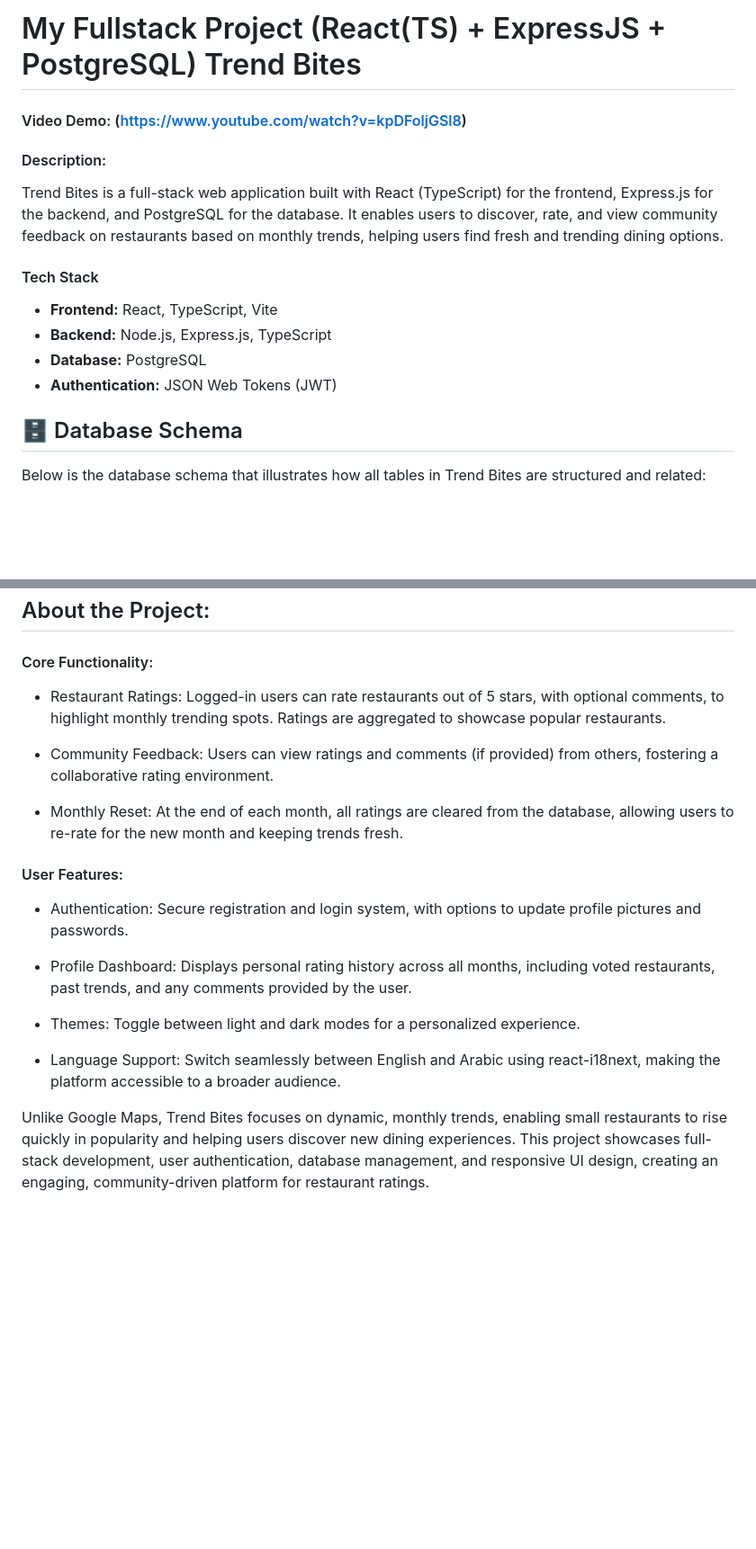
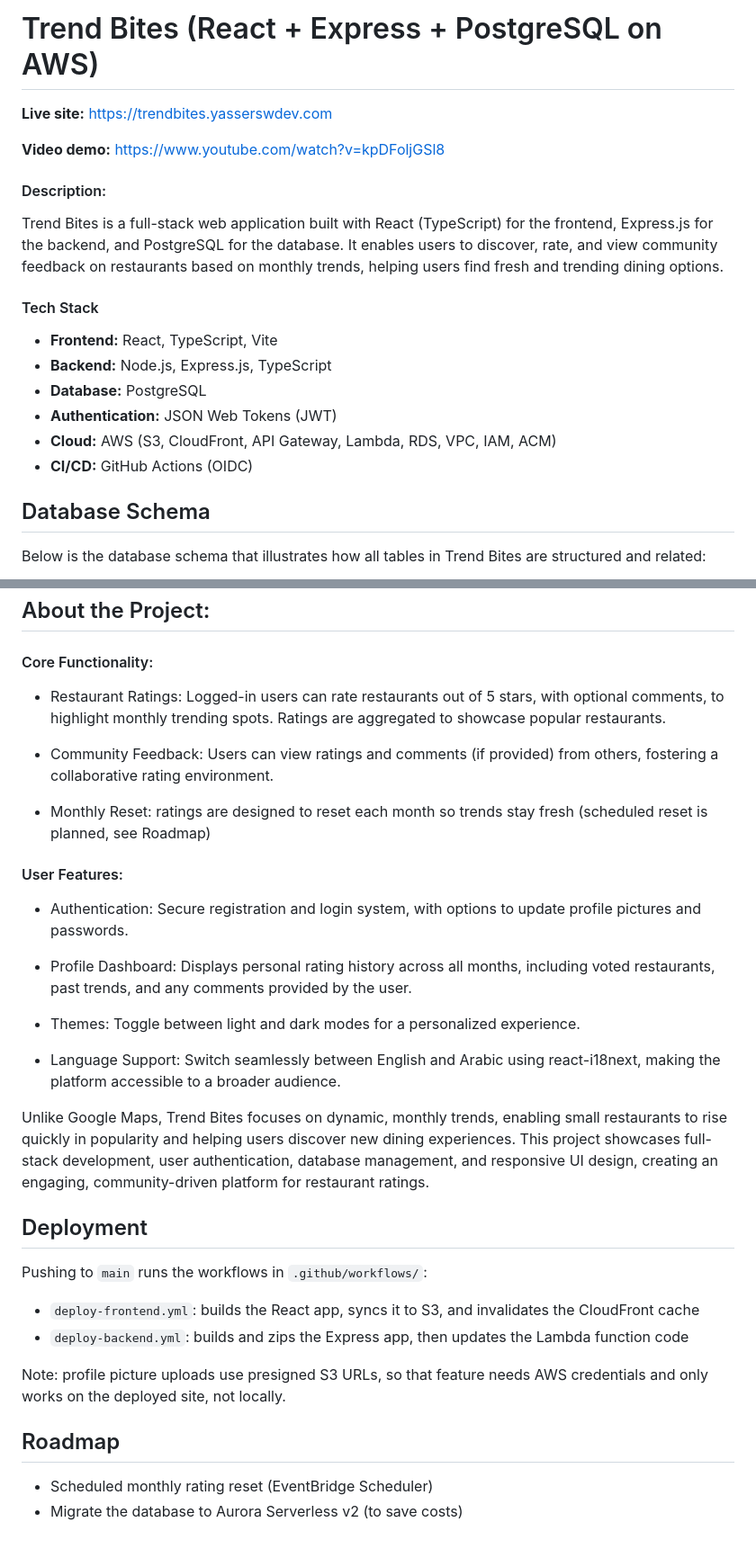
Before and after one commit to Yasser274/Fullstack-Project-React, a Markdown page: README.md, 2 parts joined by grey strips. Shown at 90% size. Rendered like a GitHub page; blank space fills up the shorter version.

```diff
--- a/README.md
+++ b/README.md
@@ -1,6 +1,8 @@
-# My Fullstack Project (React(TS) + ExpressJS + PostgreSQL) Trend Bites
+# Trend Bites (React + Express + PostgreSQL on AWS)
 
-#### Video Demo: (https://www.youtube.com/watch?v=kpDFoljGSl8)
+**Live site:** https://trendbites.yasserswdev.com
+
+**Video demo:** https://www.youtube.com/watch?v=kpDFoljGSl8
 
 #### Description:
 
@@ -8,12 +10,14 @@ Trend Bites is a full-stack web application built with React (TypeScript) for th
 
 #### Tech Stack
 
--  **Frontend:** React, TypeScript, Vite
--  **Backend:** Node.js, Express.js, TypeScript
--  **Database:** PostgreSQL
--  **Authentication:** JSON Web Tokens (JWT)
+- **Frontend:** React, TypeScript, Vite
+- **Backend:** Node.js, Express.js, TypeScript
+- **Database:** PostgreSQL
+- **Authentication:** JSON Web Tokens (JWT)
+- **Cloud:** AWS (S3, CloudFront, API Gateway, Lambda, RDS, VPC, IAM, ACM)
+- **CI/CD:** GitHub Actions (OIDC)
 
-## 🗄️ Database Schema
+## Database Schema
 
 Below is the database schema that illustrates how all tables in Trend Bites are structured and related:
 
@@ -169,20 +183,34 @@ WHERE
 
 #### Core Functionality:
 
--  Restaurant Ratings: Logged-in users can rate restaurants out of 5 stars, with optional comments, to highlight monthly trending spots. Ratings are aggregated to showcase popular restaurants.
+- Restaurant Ratings: Logged-in users can rate restaurants out of 5 stars, with optional comments, to highlight monthly trending spots. Ratings are aggregated to showcase popular restaurants.
 
--  Community Feedback: Users can view ratings and comments (if provided) from others, fostering a collaborative rating environment.
+- Community Feedback: Users can view ratings and comments (if provided) from others, fostering a collaborative rating environment.
 
--  Monthly Reset: At the end of each month, all ratings are cleared from the database, allowing users to re-rate for the new month and keeping trends fresh.
+- Monthly Reset: ratings are designed to reset each month so trends stay fresh (scheduled reset is planned, see Roadmap)
 
 #### User Features:
 
--  Authentication: Secure registration and login system, with options to update profile pictures and passwords.
+- Authentication: Secure registration and login system, with options to update profile pictures and passwords.
 
--  Profile Dashboard: Displays personal rating history across all months, including voted restaurants, past trends, and any comments provided by the user.
+- Profile Dashboard: Displays personal rating history across all months, including voted restaurants, past trends, and any comments provided by the user.
 
--  Themes: Toggle between light and dark modes for a personalized experience.
+- Themes: Toggle between light and dark modes for a personalized experience.
 
--  Language Support: Switch seamlessly between English and Arabic using react-i18next, making the platform accessible to a broader audience.
+- Language Support: Switch seamlessly between English and Arabic using react-i18next, making the platform accessible to a broader audience.
 
 Unlike Google Maps, Trend Bites focuses on dynamic, monthly trends, enabling small restaurants to rise quickly in popularity and helping users discover new dining experiences. This project showcases full-stack development, user authentication, database management, and responsive UI design, creating an engaging, community-driven platform for restaurant ratings.
+
+## Deployment
+
+Pushing to `main` runs the workflows in `.github/workflows/`:
+
+-  `deploy-frontend.yml`: builds the React app, syncs it to S3, and invalidates the CloudFront cache
+-  `deploy-backend.yml`: builds and zips the Express app, then updates the Lambda function code
+
+Note: profile picture uploads use presigned S3 URLs, so that feature needs AWS credentials and only works on the deployed site, not locally.
+
+## Roadmap
+
+-  Scheduled monthly rating reset (EventBridge Scheduler)
+-  Migrate the database to Aurora Serverless v2 (to save costs)
```
Also changed, not shown: other parts of README.md (+20 -10 lines), Project/docs/aws-architecture.png (added).
